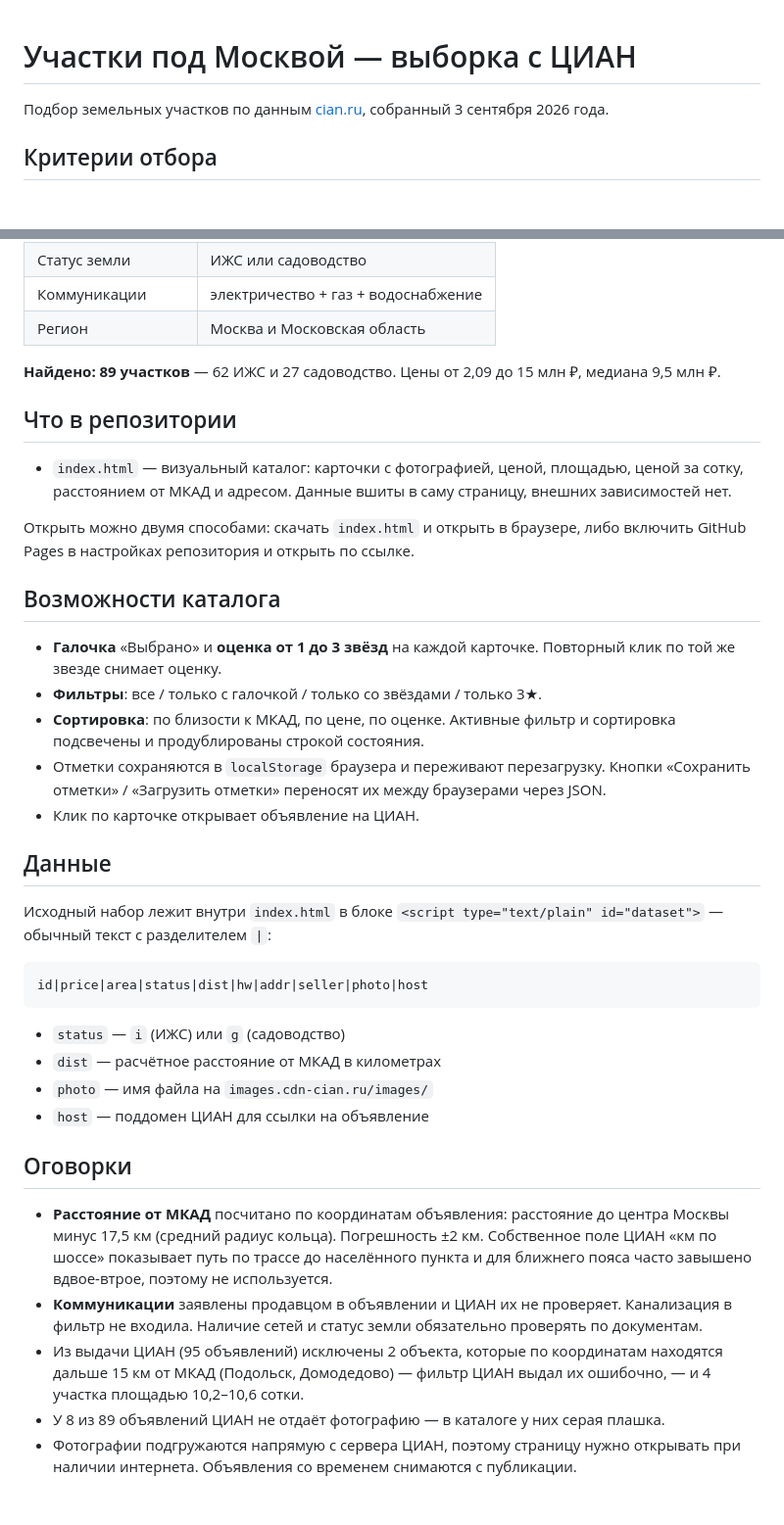
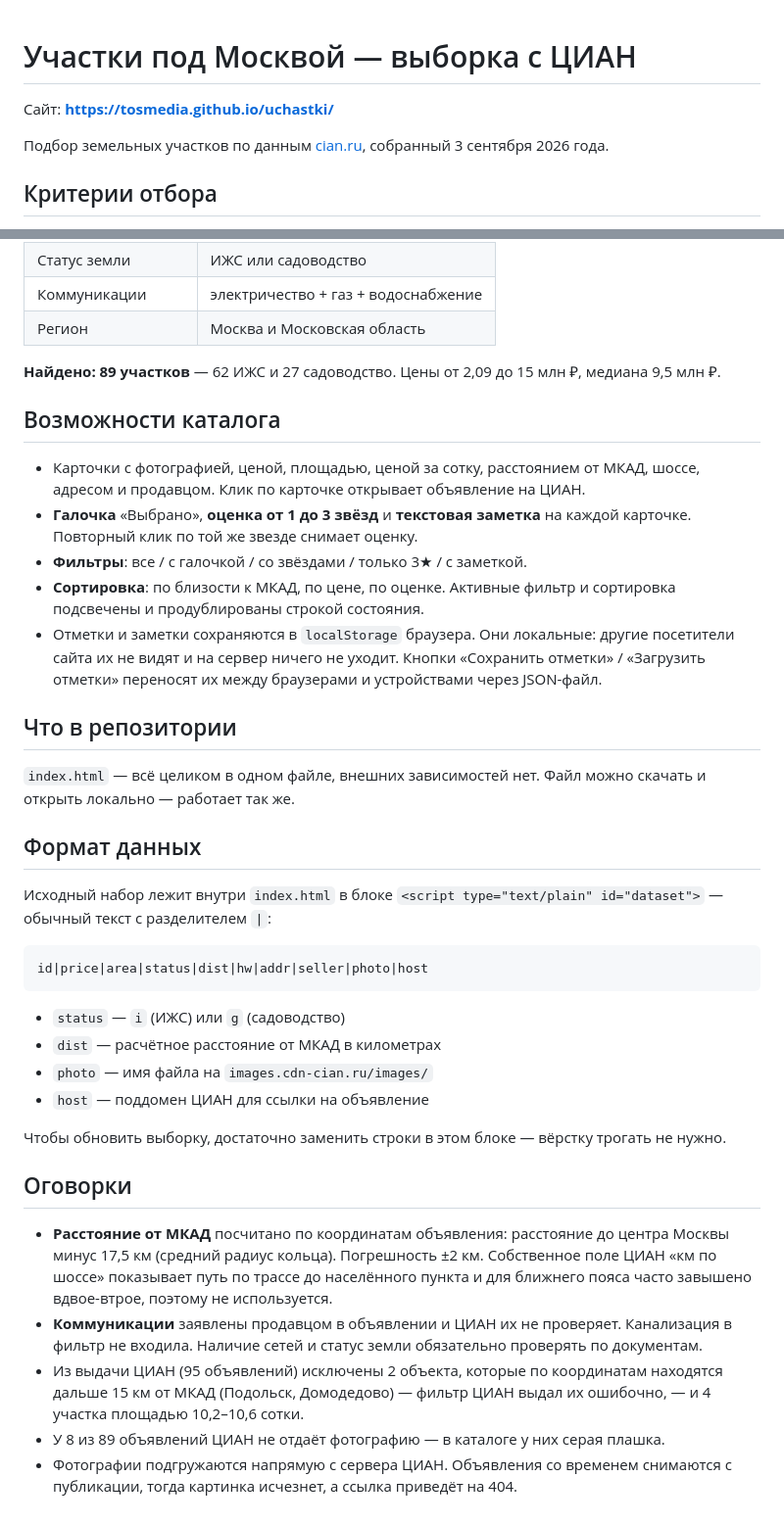
Before and after one commit to tosmedia/uchastki, a Markdown page: README.md, 2 parts joined by grey strips. Shown at 98% size. Drawn GitHub-style; blank space fills up the shorter version.

Commit message:
README: заметки, ссылка на сайт, инструкция по включению Pages
Co-Authored-By: Claude Opus 5 <noreply@anthropic.com>
Claude-Session: https://claude.ai/code/session_019syuBzxkx5PrmuSJyDG8f4

```diff
--- a/README.md
+++ b/README.md
@@ -1,4 +1,6 @@
 # Участки под Москвой — выборка с ЦИАН
+
+Сайт: **https://tosmedia.github.io/uchastki/**
 
 Подбор земельных участков по данным [cian.ru](https://www.cian.ru), собранный 3 сентября 2026 года.
 
@@ -15,21 +17,19 @@
 
 **Найдено: 89 участков** — 62 ИЖС и 27 садоводство. Цены от 2,09 до 15 млн ₽, медиана 9,5 млн ₽.
 
+## Возможности каталога
+
+- Карточки с фотографией, ценой, площадью, ценой за сотку, расстоянием от МКАД, шоссе, адресом и продавцом. Клик по карточке открывает объявление на ЦИАН.
+- **Галочка** «Выбрано», **оценка от 1 до 3 звёзд** и **текстовая заметка** на каждой карточке. Повторный клик по той же звезде снимает оценку.
+- **Фильтры**: все / с галочкой / со звёздами / только 3★ / с заметкой.
+- **Сортировка**: по близости к МКАД, по цене, по оценке. Активные фильтр и сортировка подсвечены и продублированы строкой состояния.
+- Отметки и заметки сохраняются в `localStorage` браузера. Они локальные: другие посетители сайта их не видят и на сервер ничего не уходит. Кнопки «Сохранить отметки» / «Загрузить отметки» переносят их между браузерами и устройствами через JSON-файл.
+
 ## Что в репозитории
 
-- `index.html` — визуальный каталог: карточки с фотографией, ценой, площадью, ценой за сотку, расстоянием от МКАД и адресом. Данные вшиты в саму страницу, внешних зависимостей нет.
+`index.html` — всё целиком в одном файле, внешних зависимостей нет. Файл можно скачать и открыть локально — работает так же.
 
-Открыть можно двумя способами: скачать `index.html` и открыть в браузере, либо включить GitHub Pages в настройках репозитория и открыть по ссылке.
-
-## Возможности каталога
-
-- **Галочка** «Выбрано» и **оценка от 1 до 3 звёзд** на каждой карточке. Повторный клик по той же звезде снимает оценку.
-- **Фильтры**: все / только с галочкой / только со звёздами / только 3★.
-- **Сортировка**: по близости к МКАД, по цене, по оценке. Активные фильтр и сортировка подсвечены и продублированы строкой состояния.
-- Отметки сохраняются в `localStorage` браузера и переживают перезагрузку. Кнопки «Сохранить отметки» / «Загрузить отметки» переносят их между браузерами через JSON.
-- Клик по карточке открывает объявление на ЦИАН.
-
-## Данные
+## Формат данных
 
 Исходный набор лежит внутри `index.html` в блоке `<script type="text/plain" id="dataset">` — обычный текст с разделителем `|`:
 
@@ -42,10 +42,12 @@ id|price|area|status|dist|hw|addr|seller|photo|host
 - `photo` — имя файла на `images.cdn-cian.ru/images/`
 - `host` — поддомен ЦИАН для ссылки на объявление
 
+Чтобы обновить выборку, достаточно заменить строки в этом блоке — вёрстку трогать не нужно.
+
 ## Оговорки
 
 - **Расстояние от МКАД** посчитано по координатам объявления: расстояние до центра Москвы минус 17,5 км (средний радиус кольца). Погрешность ±2 км. Собственное поле ЦИАН «км по шоссе» показывает путь по трассе до населённого пункта и для ближнего пояса часто завышено вдвое-втрое, поэтому не используется.
 - **Коммуникации** заявлены продавцом в объявлении и ЦИАН их не проверяет. Канализация в фильтр не входила. Наличие сетей и статус земли обязательно проверять по документам.
 - Из выдачи ЦИАН (95 объявлений) исключены 2 объекта, которые по координатам находятся дальше 15 км от МКАД (Подольск, Домодедово) — фильтр ЦИАН выдал их ошибочно, — и 4 участка площадью 10,2–10,6 сотки.
 - У 8 из 89 объявлений ЦИАН не отдаёт фотографию — в каталоге у них серая плашка.
-- Фотографии подгружаются напрямую с сервера ЦИАН, поэтому страницу нужно открывать при наличии интернета. Объявления со временем снимаются с публикации.
+- Фотографии подгружаются напрямую с сервера ЦИАН. Объявления со временем снимаются с публикации, тогда картинка исчезнет, а ссылка приведёт на 404.
```
